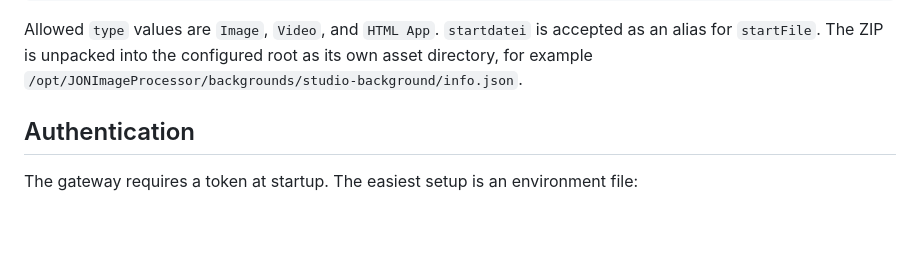
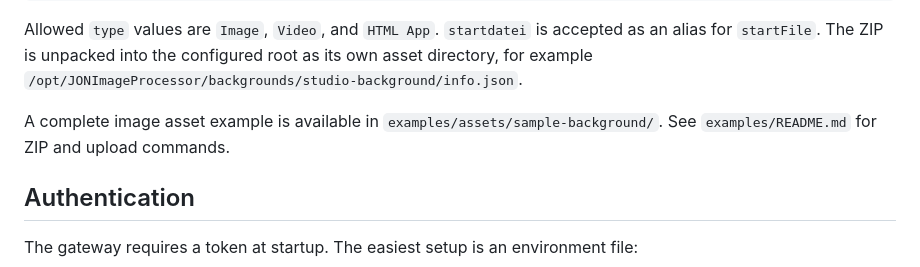
Before and after one commit to tseiman/JONImageProcessor-Gateway, a Markdown page: README.md, the part around the change. Rendered like a GitHub page; blank space fills up the shorter version.

Commit message:
Add sample zip asset example (codex supported)

````diff
--- a/README.md
+++ b/README.md
@@ -80,6 +80,8 @@ Media assets are uploaded as ZIP packages only. Each ZIP must contain exactly on
 ```
 
 Allowed `type` values are `Image`, `Video`, and `HTML App`. `startdatei` is accepted as an alias for `startFile`. The ZIP is unpacked into the configured root as its own asset directory, for example `/opt/JONImageProcessor/backgrounds/studio-background/info.json`.
+
+A complete image asset example is available in `examples/assets/sample-background/`. See `examples/README.md` for ZIP and upload commands.
 
 ## Authentication
 
````
Also changed, not shown: examples/README.md (added, +38 -0 lines), examples/assets/sample-background/sample_background.jpg (added), 1 other file.
